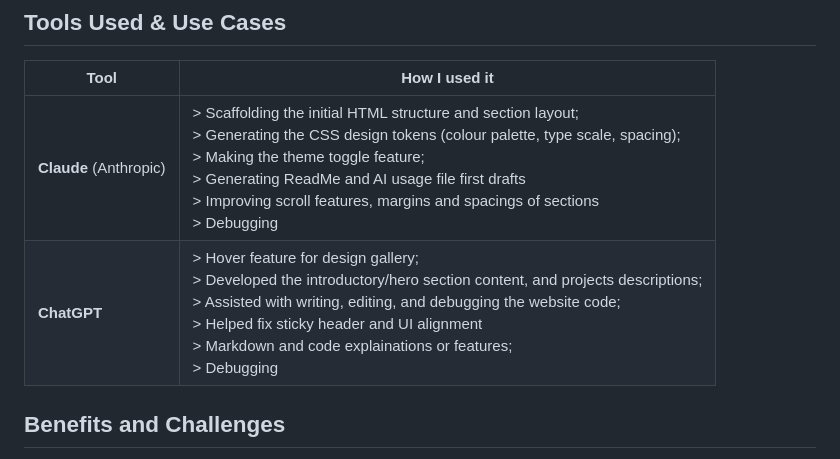
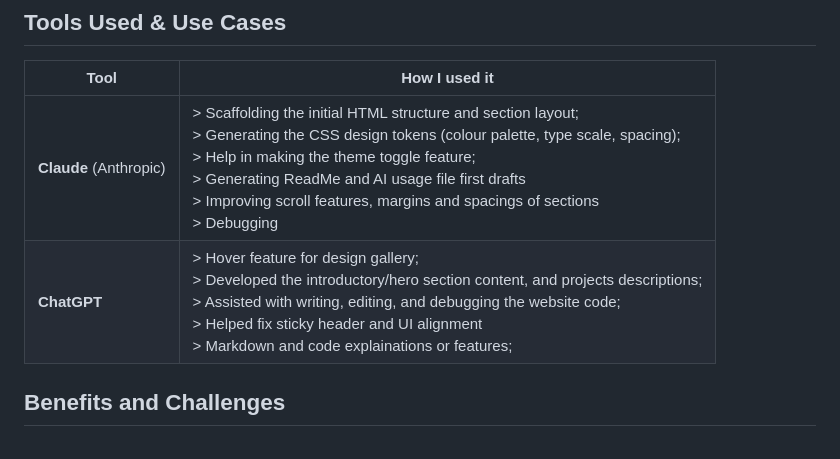
Before and after one commit to irin-ss/202365690-IrinaSaleem-assignment1, a Markdown page: docs/ai-usage-report.md, the part around the change. Rendered like a GitHub page.

Commit message:
Refine AI tool usage descriptions in report

```diff
--- a/docs/ai-usage-report.md
+++ b/docs/ai-usage-report.md
@@ -3,8 +3,8 @@
 
 | Tool                   | How I used it                                                                                                                                                                                                                                                                                                                        |
 |------------------------|--------------------------------------------------------------------------------------------------------------------------------------------------------------------------------------------------------------------------------------------------------------------------------------------------------------------------------------|
-| **Claude** (Anthropic) | > Scaffolding the initial HTML structure and section layout; <br/> > Generating the CSS design tokens (colour palette, type scale, spacing); <br/> > Making the theme toggle feature; <br/> > Generating ReadMe and AI usage file first drafts <br/> > Improving scroll features, margins and spacings of sections <br/> > Debugging |
-| **ChatGPT**            | > Hover feature for design gallery; <br/> > Developed the introductory/hero section content, and projects descriptions; <br/> >   Assisted with writing, editing, and debugging the website code; <br/> > Helped fix sticky header and UI alignment <br/> > Markdown and code explainations or features;  <br/> > Debugging          |
+| **Claude** (Anthropic) | > Scaffolding the initial HTML structure and section layout; <br/> > Generating the CSS design tokens (colour palette, type scale, spacing); <br/> > Help  in making the theme toggle feature; <br/> > Generating ReadMe and AI usage file first drafts <br/> > Improving scroll features, margins and spacings of sections <br/> > Debugging |
+| **ChatGPT**            | > Hover feature for design gallery; <br/> > Developed the introductory/hero section content, and projects descriptions; <br/> >   Assisted with writing, editing, and debugging the website code; <br/> > Helped fix sticky header and UI alignment <br/> > Markdown and code explainations or features;        |
 
 ## Benefits and Challenges
 Using AI helped me speed up the development process by providing initial code structures, design ideas, debugging suggestions, and explanations of unfamiliar HTML and CSS concepts.
```
